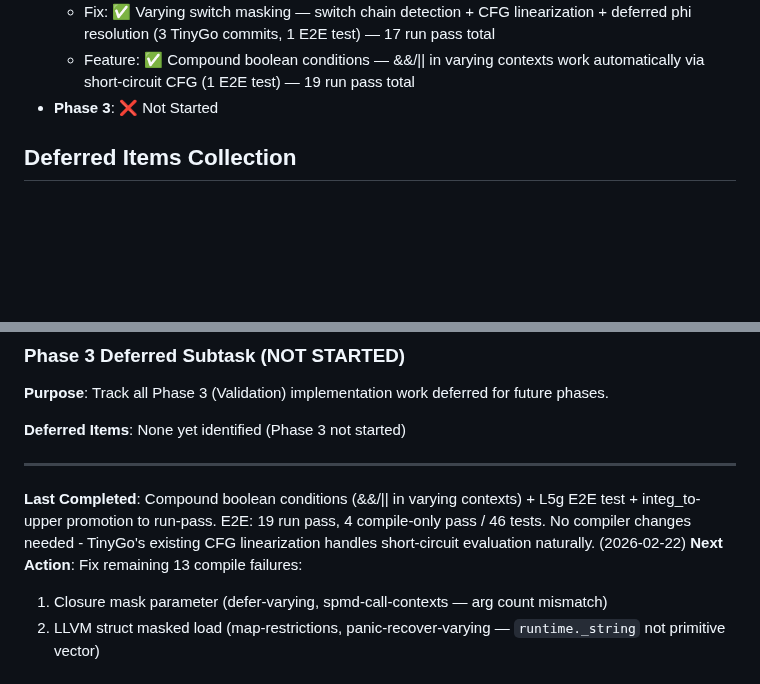
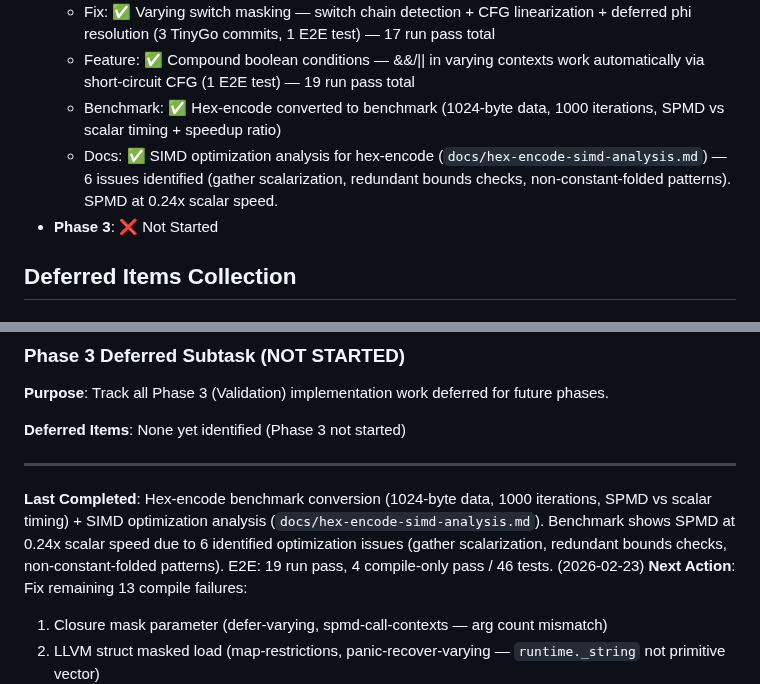
Before and after one commit to Bluebugs/go-spmd, a Markdown page: PLAN.md, 2 parts joined by grey strips. Drawn GitHub-style; blank space fills up the shorter version.

```diff
--- a/PLAN.md
+++ b/PLAN.md
@@ -1092,6 +1092,8 @@ Note: This parser fix has been removed along with all constrained `Varying[T, N]
   - Added: *Within cross-lane operations (RotateWithin, SwizzleWithin, ShiftLeftWithin, ShiftRightWithin)
   - Fix: ✅ Varying switch masking — switch chain detection + CFG linearization + deferred phi resolution (3 TinyGo commits, 1 E2E test) — 17 run pass total
   - Feature: ✅ Compound boolean conditions — &&/|| in varying contexts work automatically via short-circuit CFG (1 E2E test) — 19 run pass total
+  - Benchmark: ✅ Hex-encode converted to benchmark (1024-byte data, 1000 iterations, SPMD vs scalar timing + speedup ratio)
+  - Docs: ✅ SIMD optimization analysis for hex-encode (`docs/hex-encode-simd-analysis.md`) — 6 issues identified (gather scalarization, redundant bounds checks, non-constant-folded patterns). SPMD at 0.24x scalar speed.
 - **Phase 3**: ❌ Not Started
 
 ## Deferred Items Collection
@@ -1194,7 +1196,7 @@ Note: This parser fix has been removed along with all constrained `Varying[T, N]
 
 ---
 
-**Last Completed**: Compound boolean conditions (&&/|| in varying contexts) + L5g E2E test + integ_to-upper promotion to run-pass. E2E: 19 run pass, 4 compile-only pass / 46 tests. No compiler changes needed - TinyGo's existing CFG linearization handles short-circuit evaluation naturally. (2026-02-22)
+**Last Completed**: Hex-encode benchmark conversion (1024-byte data, 1000 iterations, SPMD vs scalar timing) + SIMD optimization analysis (`docs/hex-encode-simd-analysis.md`). Benchmark shows SPMD at 0.24x scalar speed due to 6 identified optimization issues (gather scalarization, redundant bounds checks, non-constant-folded patterns). E2E: 19 run pass, 4 compile-only pass / 46 tests. (2026-02-23)
 **Next Action**: Fix remaining 13 compile failures:
 1. Closure mask parameter (defer-varying, spmd-call-contexts — arg count mismatch)
 2. LLVM struct masked load (map-restrictions, panic-recover-varying — `runtime._string` not primitive vector)
```
Also changed, not shown: CLAUDE.md (+2 -2 lines).
